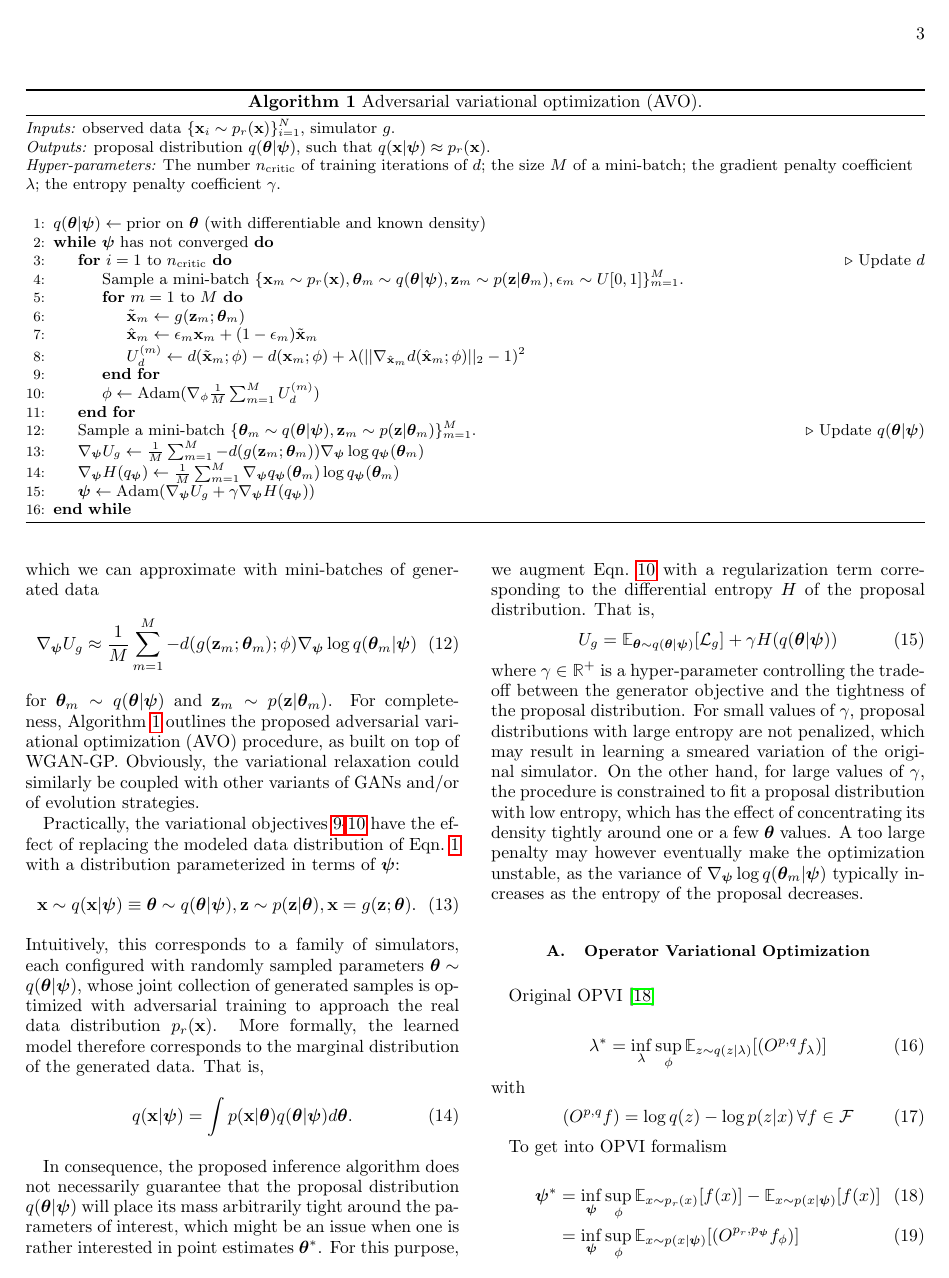
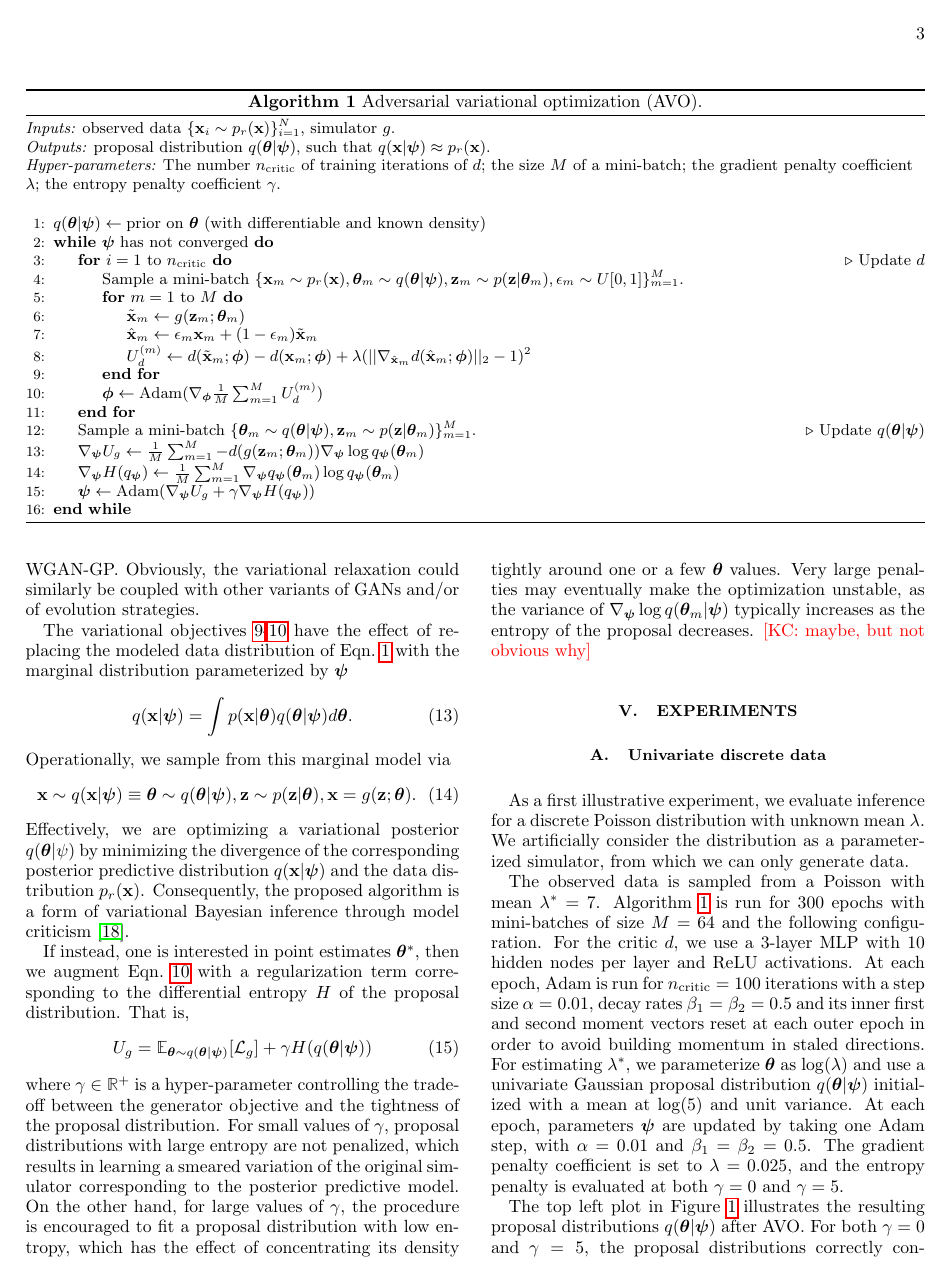
Before and after one commit to glouppe/paper-avo, a LaTeX paper (tex/paper.tex): page 3 of 7. The pictures show the PDF file tex/paper.pdf that the author committed with the source.

Commit message:
connection to variational inference via posterior predictive distilled

```diff
--- a/tex/paper.tex
+++ b/tex/paper.tex
@@ -231,9 +232,9 @@ unreliable updates when the training procedure is relaxed. As a remedy,
 Wasserstein GANs~\citep{2017arXiv170107875A} reformulate the adversarial
 setup in order to minimize the Wasserstein-1 distance $W(p_r(\mathbf{x}), p(\mathbf{x}|\bftheta))$ by
 replacing the adversarial classifier with a 1-Lipschitz adversarial critic
-$d(\cdot; \phi) : \mathbb{R}^d \to \mathbb{R}$.
+$d(\cdot; \bfphi) : \mathbb{R}^d \to \mathbb{R}$.
 \begin{align}
-   W( p_r(\mathbf{x} ), p(\mathbf{x} | \bftheta)  ) = \mathcal{L}_W = \sup_{f} \mathbb{E}_{p(\tilde{\mathbf{x}}|\bftheta)} [f(\tilde{\mathbf{x}})] - \mathbb{E}_{p_r(\mathbf{x})} [f(\mathbf{x})]
+W( p_r(\mathbf{x} ), p(\mathbf{x} | \bftheta)  ) = \sup_{d} \mathbb{E}_{p(\tilde{\mathbf{x}}|\bftheta)} [d(\tilde{\mathbf{x}})] - \mathbb{E}_{p_r(\mathbf{x})} [d(\mathbf{x})]
 \end{align}
 Under the WGAN-GP formulation of \cite{2017arXiv170400028G}
 for stabilizing the optimization procedure,
@@ -242 +242,3 @@ training $d$ and $g$ results in alternating gradient updates on $\phi$ and $\bft
 \begin{align}
+    {\cal L}_d =\,&  W(p_r, p_\theta) + \lambda \mathbb{E}_{\hat{\mathbf{x}} \sim p({\hat{\mathbf{x}})}} [(|| \nabla_{\hat{\mathbf{x}}} d({\hat{\mathbf{x}}};\bfphi) ||_2 - 1)^2] \\
+    {\cal L}_g =\,& - W(p_r, p_\theta)
@@ -245,8 +245,13 @@ training $d$ and $g$ results in alternating gradient updates on $\phi$ and $\bft
 \end{align}
+%
 %\begin{align}
-%    {\cal L}_d =\,& \mathbb{E}_{\tilde{\mathbf{x}} \sim p(\mathbf{x}|\bftheta)} [d(\tilde{\mathbf{x}};\phi)] - \mathbb{E}_{\mathbf{x} \sim p_r(\mathbf{x})} [d(\mathbf{x};\phi)]  \nonumber \\
-%                  & + \lambda \mathbb{E}_{\hat{\mathbf{x}} \sim p({\hat{\mathbf{x}})}} [(|| \nabla_{\hat{\mathbf{x}}} d({\hat{\mathbf{x}}};\phi) ||_2 - 1)^2] \\
-%    {\cal L}_g =\,& -\mathbb{E}_{\tilde{\mathbf{x}} \sim p(\mathbf{x}|\bftheta)} [d(\tilde{\mathbf{x}};\phi)]
+%    {\cal L}_d =\,&  {\cal L}_W + \lambda \mathbb{E}_{\hat{\mathbf{x}} \sim p({\hat{\mathbf{x}})}} [(|| \nabla_{\hat{\mathbf{x}}} d({\hat{\mathbf{x}}};\bfphi) ||_2 - 1)^2] \\
+%    {\cal L}_g =\,& - {\cal L}_W
+%\end{align}
+%\begin{align}
+%    {\cal L}_d =\,& \mathbb{E}_{\tilde{\mathbf{x}} \sim p(\mathbf{x}|\bftheta)} [d(\tilde{\mathbf{x}};\bfphi)] - \mathbb{E}_{\mathbf{x} \sim p_r(\mathbf{x})} [d(\mathbf{x};\bfphi)]  \nonumber \\
+%                  & + \lambda \mathbb{E}_{\hat{\mathbf{x}} \sim p({\hat{\mathbf{x}})}} [(|| \nabla_{\hat{\mathbf{x}}} d({\hat{\mathbf{x}}};\bfphi) ||_2 - 1)^2] \\
+%    {\cal L}_g =\,& -\mathbb{E}_{\tilde{\mathbf{x}} \sim p(\mathbf{x}|\bftheta)} [d(\tilde{\mathbf{x}};\bfphi)]
 %\end{align}
 where ${\hat{\mathbf{x}}} := \epsilon \mathbf{x} +
 (1-\epsilon)\tilde{\mathbf{x}}$, for $\epsilon \sim U[0,1]$, $\mathbf{x} \sim
@@ -260,7 +265,7 @@ optimization techniques that can be used to form a differentiable bound
 on the optima of a non-differentiable function. Given a function $f$ to minimize,
 these techniques are based on the simple fact that
 \begin{equation}
-    \min_{\bftheta \in \bftheta} f(\bftheta) \leq \mathbb{E}_{\bftheta \sim q(\bftheta|\bfpsi)} [f(\bftheta)] = U(\bfpsi),
+    \min_{\bftheta \in {\Theta}} f(\bftheta) \leq \mathbb{E}_{\bftheta \sim q(\bftheta|\bfpsi)} [f(\bftheta)] = U(\bfpsi),
 \end{equation}
 where $q(\bftheta|\bfpsi)$ is a proposal distribution with parameters $\bfpsi$ over input values $\bftheta$.
 That is, the minimum of a set of function values is always less than or equal
@@ -277,4 +281,5 @@ trick it comes:
-    &= \int \left[ f(\bftheta) \nabla_\bfpsi \log q(\bftheta|\bfpsi) \right]  q(\bftheta|\bfpsi) d\bftheta \nonumber \\
+ %   &= \int f(\bftheta) \nabla_\bfpsi q(\bftheta|\bfpsi)  d\bftheta \nonumber \\
+   % &= \int \left[ f(\bftheta) \nabla_\bfpsi \log q(\bftheta|\bfpsi) \right]  q(\bftheta|\bfpsi) d\bftheta \nonumber \\
     &= \mathbb{E}_{\bftheta \sim q(\bftheta|\bfpsi)} [f(\bftheta) \nabla_\bfpsi \log q(\bftheta|\bfpsi)]
 \end{align}
 Effectively, this means that provided that the score function $\nabla_\bfpsi \log
@@ -373,2 +380 @@ That is,
 \begin{equation}\label{eqn:grad-ug-approx}
-    \nabla_\bfpsi U_g = \mathbb{E}_{\bftheta \sim q(\bftheta|\bfpsi), \bfz \sim p(\bfz|\bftheta)}  [-d(g(\bfz;\bftheta);\phi) \nabla_\bfpsi \log q(\bftheta|\bfpsi)],
@@ -376,6 +387,6 @@ That is,
 generated data
 \begin{equation}
-    \nabla_\bfpsi U_g \approx \frac{1}{M} \sum_{m=1}^M -d(g(\bfz_m; \bftheta_m); \phi) \nabla_\bfpsi \log q(\bftheta_m|\bfpsi)
+    \nabla_\bfpsi U_g \approx \frac{1}{M} \sum_{m=1}^M -d(g(\bfz_m; \bftheta_m); \bfphi) \nabla_\bfpsi \log q(\bftheta_m|\bfpsi)
 \end{equation}
 for $\bftheta_m \sim q(\bftheta|\bfpsi)$ and $\bfz_m \sim p(\bfz|\bftheta_m)$.
 For completeness, Algorithm~\ref{alg:avo} outlines the proposed adversarial variational
@@ -383,25 +394,46 @@ optimization (AVO) procedure, as built on top of WGAN-GP.
 Obviously, the variational relaxation could similarly be coupled with
 other variants of GANs and/or of evolution strategies.
 
-Practically, the variational objectives \ref{eqn:vo-ud}-\ref{eqn:vo-ug}
+%Practically, the variational objectives \ref{eqn:vo-ud}-\ref{eqn:vo-ug}
+%have the effect of replacing the modeled data distribution of Eqn.~\ref{eqn:p_theta} with
+%a distribution parameterized in terms of $\bfpsi$:
+%\begin{equation}\label{eqn:p_psi}
+%    \mathbf{x} \sim \qxpsi \equiv \bftheta \sim q(\bftheta|\bfpsi), \bfz \sim p(\bfz|\bftheta), \mathbf{x} = g(\bfz; \bftheta).
+%\end{equation}
+%Intuitively, this corresponds to a family of simulators, each configured
+%with randomly sampled parameters $\bftheta \sim q(\bftheta|\bfpsi)$, whose joint collection
+%of generated samples is optimized with adversarial training to approach the real data distribution $p_r(\mathbf{x})$.
+%More formally, the learned model  therefore corresponds to the marginal distribution
+%of the generated data. That is,
+%\begin{equation}
+%    \qxpsi = \int  p(\mathbf{x}|\bftheta) q(\bftheta|\bfpsi) d\bftheta.
+%\end{equation}
+%Intuitively, this corresponds to a family of simulators, each configured
+%with randomly sampled parameters $\bftheta \sim q(\bftheta|\bfpsi)$, whose joint collection
+%of generated samples is optimized with adversarial training to approach the real data distribution $p_r(\mathbf{x})$.
+
+The variational objectives \ref{eqn:vo-ud}-\ref{eqn:vo-ug}
 have the effect of replacing the modeled data distribution of Eqn.~\ref{eqn:p_theta} with
-a distribution parameterized in terms of $\bfpsi$:
+the marginal distribution parameterized by $\bfpsi$
+\begin{equation}
+    \qxpsi = \int  p(\mathbf{x}|\bftheta) q(\bftheta|\bfpsi) d\bftheta.
+\end{equation}
+Operationally, we sample from this marginal model via
 \begin{equation}\label{eqn:p_psi}
     \mathbf{x} \sim \qxpsi \equiv \bftheta \sim q(\bftheta|\bfpsi), \bfz \sim p(\bfz|\bftheta), \mathbf{x} = g(\bfz; \bftheta).
 \end{equation}
-Intuitively, this corresponds to a family of simulators, each configured
-with randomly sampled parameters $\bftheta \sim q(\bftheta|\bfpsi)$, whose joint collection
-of generated samples is optimized with adversarial training to approach the real data distribution $p_r(\mathbf{x})$.
-More formally, the learned model  therefore corresponds to the marginal distribution
-of the generated data. That is,
-\begin{equation}
-    \qxpsi = \int  p(\mathbf{x}|\bftheta) q(\bftheta|\bfpsi) d\bftheta.
-\end{equation}
+Effectively, we are optimizing a variational posterior $q(\bftheta | \psi)$ by minimizing the
+divergence of the corresponding posterior predictive distribution $\qxpsi$ and the data distribution $p_r(\bfx)$.
+%Effectively, we are performing variational inference through model criticism~\citep{box1980sampling}.
+Consequently, the proposed algorithm is a form of variational Bayesian inference through model criticism~\citep{box1980sampling}.
 
-In consequence, the proposed inference algorithm does not necessarily guarantee that the
-proposal distribution $q(\bftheta|\bfpsi)$ will place its mass arbitrarily tight
-around the parameters of interest, which might be an issue when one is rather interested in point estimates $\bftheta^*$.
-For this purpose, we augment Eqn.~\ref{eqn:vo-ug}
+%Consequently, the proposed inference algorithm does not necessarily guarantee that the
+%proposal distribution $q(\bftheta|\bfpsi)$ will place its mass arbitrarily tight
+%around the parameters of interest, which might be an issue when one is rather interested in point estimates $\bftheta^*$.
+%For this purpose, we augment Eqn.~\ref{eqn:vo-ug}
+
+
+If instead, one is interested in point estimates $\bftheta^*$, then we augment Eqn.~\ref{eqn:vo-ug}
 with a regularization term corresponding to the differential entropy $H$ of
 the proposal distribution. That is,
 \begin{equation}
@@ -410,9 +442,9 @@ the proposal distribution. That is,
 where $\gamma \in \mathbb{R}^+$ is a hyper-parameter controlling the trade-off
 between the generator objective and the tightness of the proposal distribution.
 For small values of $\gamma$,
-proposal distributions with large entropy are not penalized, which may result
-in learning a smeared variation of the original simulator. On the other hand,
-for large values of $\gamma$, the procedure is constrained to fit a proposal
+proposal distributions with large entropy are not penalized, which results
+in learning a smeared variation of the original simulator corresponding to the posterior predictive model. On the other hand,
+for large values of $\gamma$, the procedure is encouraged to fit a proposal
 distribution with low entropy, which has the effect of concentrating its density
-tightly around one or a few $\bftheta$ values. A too large penalty may however
+tightly around one or a few $\bftheta$ values. Very large penalties may
 eventually make the optimization unstable, as the variance of $\nabla_\bfpsi \log q(\bftheta_m|\bfpsi)$
@@ -425 +450,0 @@ Original OPVI  \citep{2016arXiv161009033R}
-\begin{eqnarray}
@@ -446,3 +451 @@ To get into OPVI formalism
-\begin{eqnarray}
-\bfpsi^* &=& \inf_\bfpsi \sup_\phi\mathbb{E}_{x\sim p_r(x)}[f(x)] - \mathbb{E}_{x \sim p(x|\bfpsi)}[f(x)] \\
-&=&  \inf_\bfpsi \sup_\phi \mathbb{E}_{ x \sim p( x | \bfpsi)} [ (O^{p_r,p_\bfpsi} f_\phi) ]
+typically increases as the entropy of the proposal decreases. \kcnote{maybe, but not obvious why}
```
Also changed, not shown: tex/bibliography.bib (+8 -0 lines), tex/paper.bbl, tex/paper.pdf, tex/paper.tex (126 more changed lines), 1 other file.
